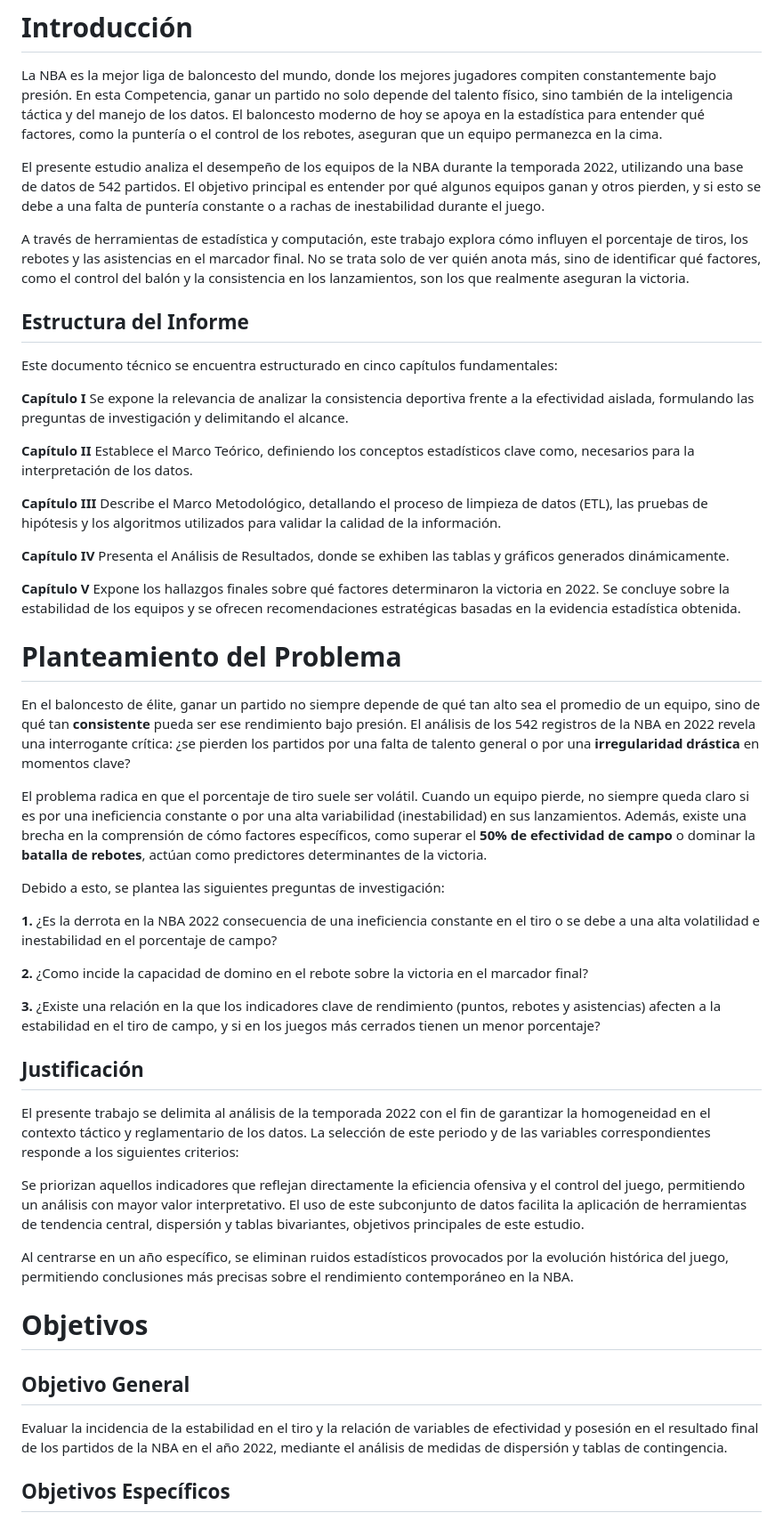
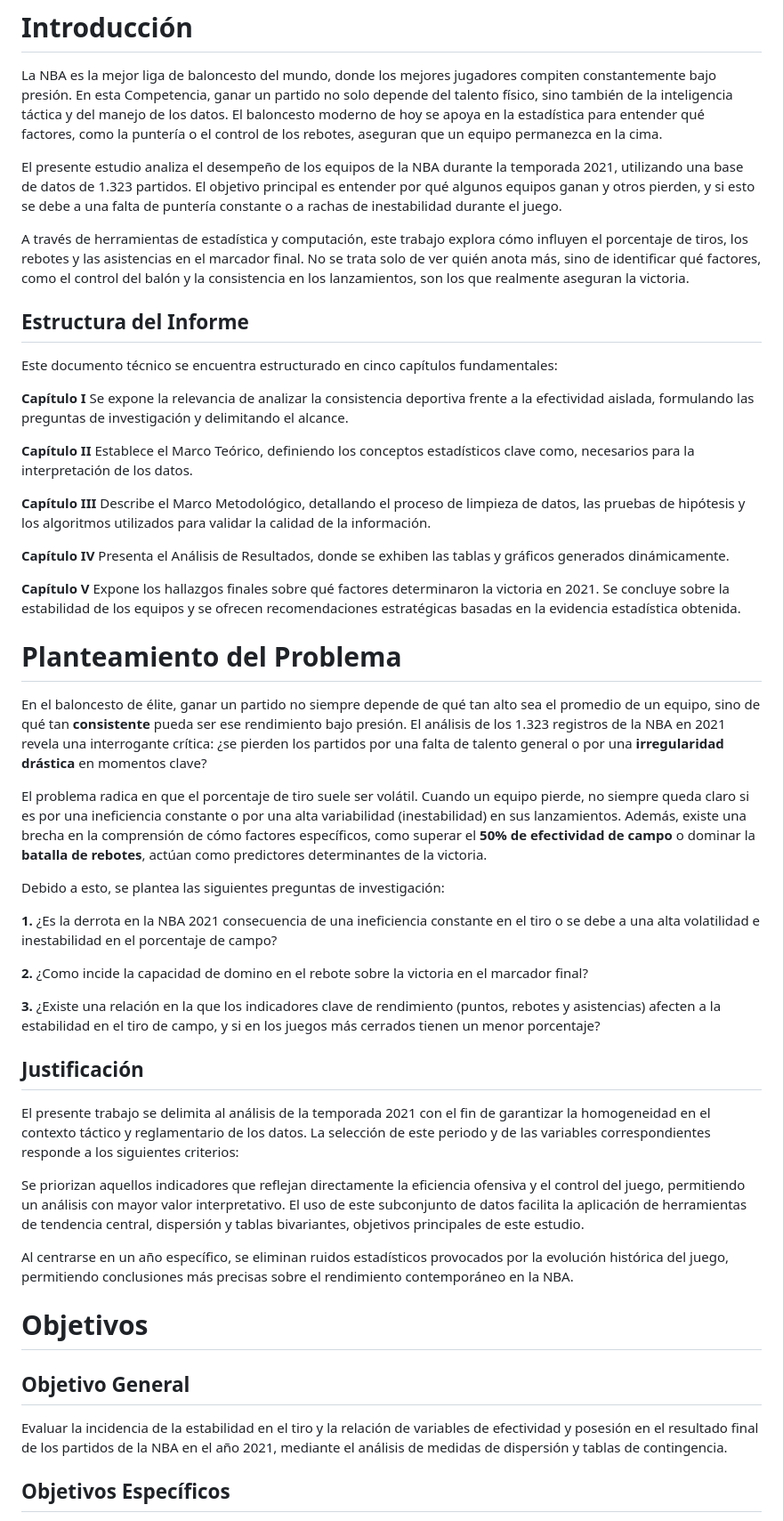
Before and after one commit to FBocaneyF/Trabajo_NBA_F-E, a Markdown page: README.md, the part around one of its changes. Shown at 89% size. Drawn GitHub-style.

Commit message:
cambio de fecha

```diff
--- a/README.md
+++ b/README.md
@@ -1,7 +1,7 @@
 # Introducción
  La NBA es la mejor liga de baloncesto del mundo, donde los mejores jugadores compiten constantemente bajo presión. En esta Competencia, ganar un partido no solo depende del talento físico, sino también de la inteligencia táctica y del manejo de los datos. El baloncesto moderno de hoy se apoya en la estadística para entender qué factores, como la puntería o el control de los rebotes, aseguran que un equipo permanezca en la cima.
 
- El presente estudio analiza el desempeño de los equipos de la NBA durante la temporada 2022, utilizando una base de datos de 542 partidos. El objetivo principal es entender por qué algunos equipos ganan y otros pierden, y si esto se debe a una falta de puntería constante o a rachas de inestabilidad durante el juego.
+ El presente estudio analiza el desempeño de los equipos de la NBA durante la temporada 2021, utilizando una base de datos de 1.323 partidos. El objetivo principal es entender por qué algunos equipos ganan y otros pierden, y si esto se debe a una falta de puntería constante o a rachas de inestabilidad durante el juego.
 
  A través de herramientas de estadística y computación, este trabajo explora cómo influyen el porcentaje de tiros, los rebotes y las asistencias en el marcador final. No se trata solo de ver quién anota más, sino de identificar qué factores, como el control del balón y la consistencia en los lanzamientos, son los que realmente aseguran la victoria.
 
@@ -13,27 +13,27 @@ Este documento técnico se encuentra estructurado en cinco capítulos fundamenta
 
 **Capítulo II** Establece el Marco Teórico, definiendo los conceptos estadísticos clave como, necesarios para la interpretación de los datos.
 
-**Capítulo III** Describe el Marco Metodológico, detallando el proceso de limpieza de datos (ETL), las pruebas de hipótesis y los algoritmos utilizados para validar la calidad de la información.
+**Capítulo III** Describe el Marco Metodológico, detallando el proceso de limpieza de datos, las pruebas de hipótesis y los algoritmos utilizados para validar la calidad de la información.
 
 **Capítulo IV** Presenta el Análisis de Resultados, donde se exhiben las tablas y gráficos generados dinámicamente.
 
-**Capítulo V** Expone los hallazgos finales sobre qué factores determinaron la victoria en 2022. Se concluye sobre la estabilidad de los equipos y se ofrecen recomendaciones estratégicas basadas en la evidencia estadística obtenida.
+**Capítulo V** Expone los hallazgos finales sobre qué factores determinaron la victoria en 2021. Se concluye sobre la estabilidad de los equipos y se ofrecen recomendaciones estratégicas basadas en la evidencia estadística obtenida.
 
 # Planteamiento del Problema
- En el baloncesto de élite, ganar un partido no siempre depende de qué tan alto sea el promedio de un equipo, sino de qué tan **consistente** pueda ser ese rendimiento bajo presión. El análisis de los 542 registros de la NBA en 2022 revela una interrogante crítica: ¿se pierden los partidos por una falta de talento general o por una **irregularidad drástica** en momentos clave?
+ En el baloncesto de élite, ganar un partido no siempre depende de qué tan alto sea el promedio de un equipo, sino de qué tan **consistente** pueda ser ese rendimiento bajo presión. El análisis de los 1.323 registros de la NBA en 2021 revela una interrogante crítica: ¿se pierden los partidos por una falta de talento general o por una **irregularidad drástica** en momentos clave?
 
 El problema radica en que el porcentaje de tiro suele ser volátil. Cuando un equipo pierde, no siempre queda claro si es por una ineficiencia constante o por una alta variabilidad (inestabilidad) en sus lanzamientos. Además, existe una brecha en la comprensión de cómo factores específicos, como superar el **50% de efectividad de campo** o dominar la **batalla de rebotes**, actúan como predictores determinantes de la victoria.
 
 Debido a esto, se plantea las siguientes preguntas de investigación:
 
-**1.** ¿Es la derrota en la NBA 2022 consecuencia de una ineficiencia constante en el tiro o se debe a una alta volatilidad e inestabilidad en el porcentaje de campo?
+**1.** ¿Es la derrota en la NBA 2021 consecuencia de una ineficiencia constante en el tiro o se debe a una alta volatilidad e inestabilidad en el porcentaje de campo?
 
 **2.** ¿Como incide la capacidad de domino en el rebote sobre la victoria en el marcador final?
 
 **3.** ¿Existe una relación en la que los indicadores clave de rendimiento (puntos, rebotes y asistencias) afecten a la estabilidad en el tiro de campo, y si en los juegos más cerrados tienen un menor porcentaje?
 
 ## Justificación
-El presente trabajo se delimita al análisis de la temporada 2022 con el fin de garantizar la homogeneidad en el contexto táctico y reglamentario de los datos. La selección de este periodo y de las variables correspondientes responde a los siguientes criterios:
+El presente trabajo se delimita al análisis de la temporada 2021 con el fin de garantizar la homogeneidad en el contexto táctico y reglamentario de los datos. La selección de este periodo y de las variables correspondientes responde a los siguientes criterios:
 
 Se priorizan aquellos indicadores que reflejan directamente la eficiencia ofensiva y el control del juego, permitiendo un análisis con mayor valor interpretativo.
  El uso de este subconjunto de datos facilita la aplicación de herramientas de tendencia central, dispersión y tablas bivariantes, objetivos principales de este estudio.
@@ -43,7 +43,7 @@ Se priorizan aquellos indicadores que reflejan directamente la eficiencia ofensi
 # Objetivos
 
 ## Objetivo General
-Evaluar la incidencia de la estabilidad en el tiro y la relación de variables de efectividad y posesión en el resultado final de los partidos de la NBA en el año 2022, mediante el análisis de medidas de dispersión y tablas de contingencia.
+Evaluar la incidencia de la estabilidad en el tiro y la relación de variables de efectividad y posesión en el resultado final de los partidos de la NBA en el año 2021, mediante el análisis de medidas de dispersión y tablas de contingencia.
 
 ## Objetivos Específicos
 
```
Also changed, not shown: other parts of README.md (+1 -1 lines).
